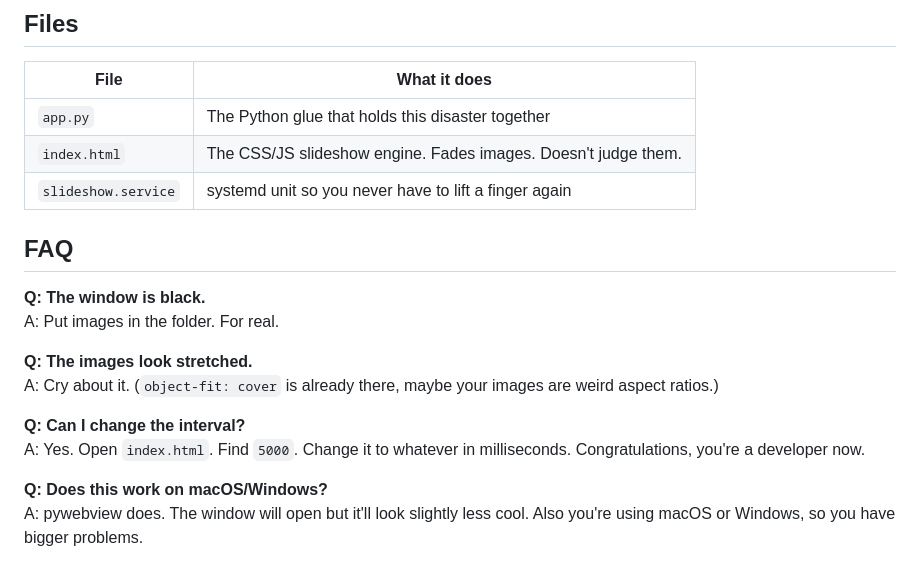
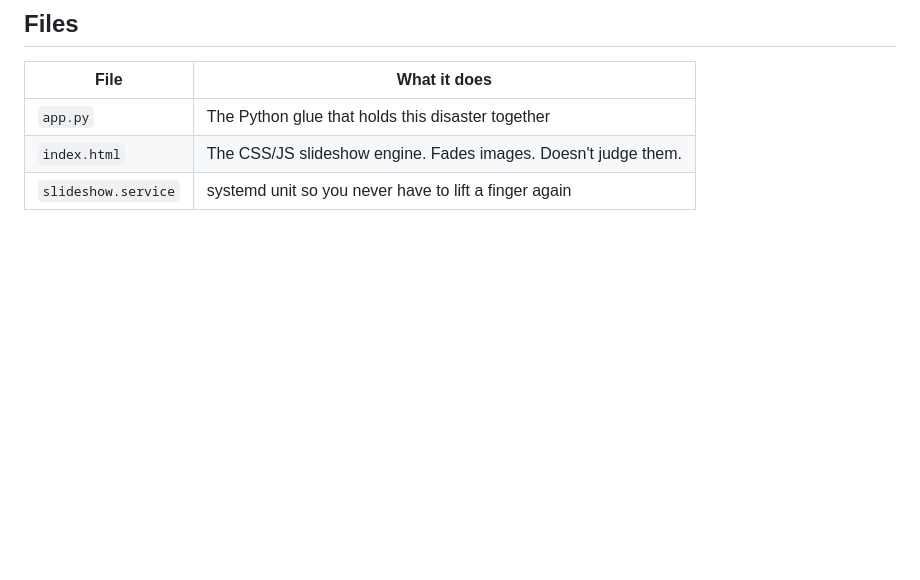
Before and after one commit to Blackwall-V/slide-show-desktop, a Markdown page: README.md, the part around the change. Drawn GitHub-style; blank space fills up the shorter version.

Commit message:
Remove FAQ section from README
Removed FAQ section from README.md. ai maked this readme so dont hate me

```diff
--- a/README.md
+++ b/README.md
@@ -91,17 +91,3 @@ Click and drag the window around. It's frameless so there's no title bar to grab
 | `app.py` | The Python glue that holds this disaster together |
 | `index.html` | The CSS/JS slideshow engine. Fades images. Doesn't judge them. |
 | `slideshow.service` | systemd unit so you never have to lift a finger again |
-
-## FAQ
-
-**Q: The window is black.**
-A: Put images in the folder. For real.
-
-**Q: The images look stretched.**
-A: Cry about it. (`object-fit: cover` is already there, maybe your images are weird aspect ratios.)
-
-**Q: Can I change the interval?**
-A: Yes. Open `index.html`. Find `5000`. Change it to whatever in milliseconds. Congratulations, you're a developer now.
-
-**Q: Does this work on macOS/Windows?**
-A: pywebview does. The window will open but it'll look slightly less cool. Also you're using macOS or Windows, so you have bigger problems.
```
